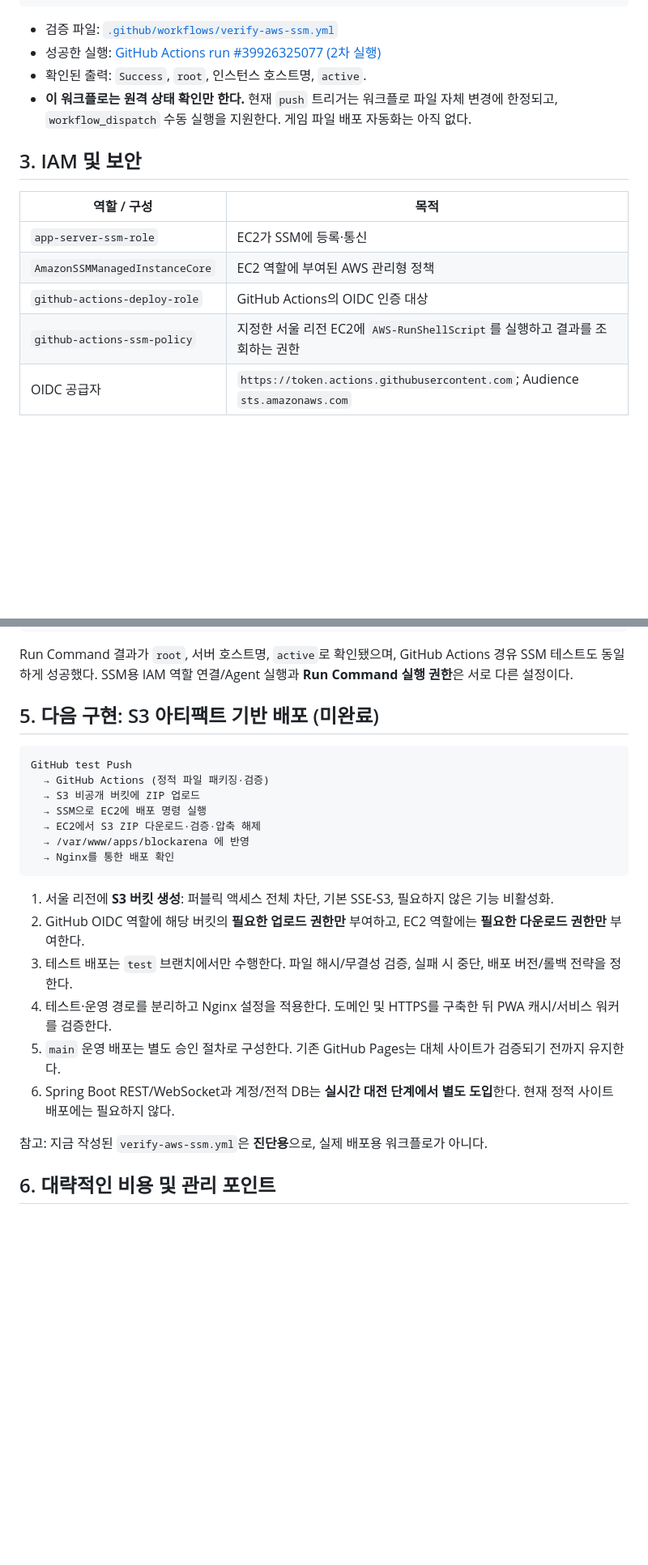
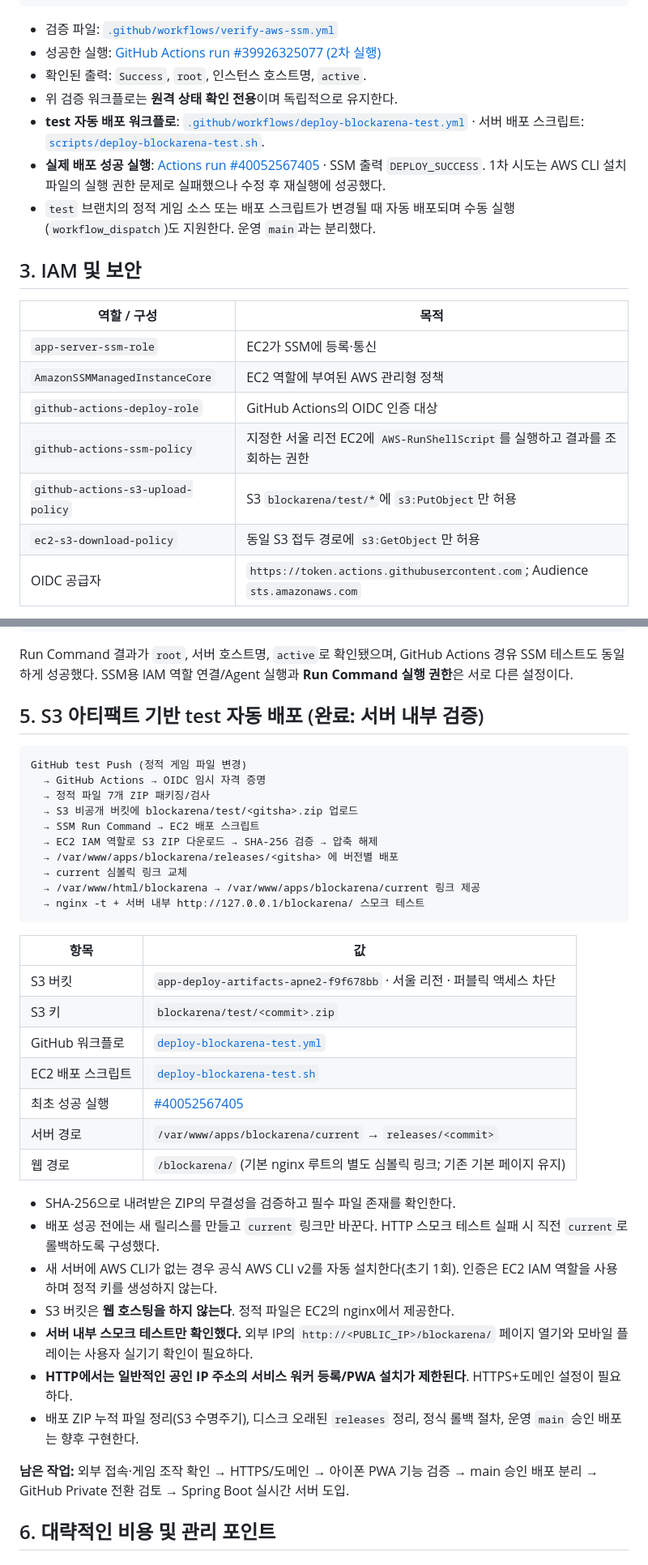
Before and after one commit to kimsangjin83/TestProject, a Markdown page: docs/AWS_DEPLOYMENT.md, 2 parts joined by grey strips. Shown at 81% size. Drawn GitHub-style; blank space fills up the shorter version.

Commit message:
docs: record verified S3 to EC2 test deployment and remaining HTTPS work

````diff
--- a/docs/AWS_DEPLOYMENT.md
+++ b/docs/AWS_DEPLOYMENT.md
@@ -44,7 +45,10 @@ GitHub test
 - 검증 파일: [`.github/workflows/verify-aws-ssm.yml`](../.github/workflows/verify-aws-ssm.yml)
 - 성공한 실행: [GitHub Actions run #39926325077 (2차 실행)](https://github.com/kimsangjin83/TestProject/actions/runs/39926325077)
 - 확인된 출력: `Success`, `root`, 인스턴스 호스트명, `active`.
-- **이 워크플로는 원격 상태 확인만 한다.** 현재 `push` 트리거는 워크플로 파일 자체 변경에 한정되고, `workflow_dispatch` 수동 실행을 지원한다. 게임 파일 배포 자동화는 아직 없다.
+- 위 검증 워크플로는 **원격 상태 확인 전용**이며 독립적으로 유지한다.
+- **test 자동 배포 워크플로**: [`.github/workflows/deploy-blockarena-test.yml`](../.github/workflows/deploy-blockarena-test.yml) · 서버 배포 스크립트: [`scripts/deploy-blockarena-test.sh`](../scripts/deploy-blockarena-test.sh).
+- **실제 배포 성공 실행**: [Actions run #40052567405](https://github.com/kimsangjin83/TestProject/actions/runs/40052567405) · SSM 출력 `DEPLOY_SUCCESS`. 1차 시도는 AWS CLI 설치 파일의 실행 권한 문제로 실패했으나 수정 후 재실행에 성공했다.
+- `test` 브랜치의 정적 게임 소스 또는 배포 스크립트가 변경될 때 자동 배포되며 수동 실행(`workflow_dispatch`)도 지원한다. 운영 `main`과는 분리했다.
 
 ## 3. IAM 및 보안
 
@@ -54,6 +58,8 @@ GitHub test
 | `AmazonSSMManagedInstanceCore` | EC2 역할에 부여된 AWS 관리형 정책 |
 | `github-actions-deploy-role` | GitHub Actions의 OIDC 인증 대상 |
 | `github-actions-ssm-policy` | 지정한 서울 리전 EC2에 `AWS-RunShellScript`를 실행하고 결과를 조회하는 권한 |
+| `github-actions-s3-upload-policy` | S3 `blockarena/test/*`에 `s3:PutObject`만 허용 |
+| `ec2-s3-download-policy` | 동일 S3 접두 경로에 `s3:GetObject`만 허용 |
 | OIDC 공급자 | `https://token.actions.githubusercontent.com`; Audience `sts.amazonaws.com` |
 
 GitHub Actions 역할의 신뢰 조건은 저장소 `kimsangjin83/TestProject`의 **`test` 브랜치**에서 생성된 OIDC 주체 값으로 제한했다. 실제 GitHub 토큰의 `iss`/`aud`/`sub`를 확인했고 IAM 인증 테스트에 성공했다.
@@ -87,26 +93,40 @@ systemctl is-active nginx
 
 Run Command 결과가 `root`, 서버 호스트명, `active`로 확인됐으며, GitHub Actions 경유 SSM 테스트도 동일하게 성공했다. SSM용 IAM 역할 연결/Agent 실행과 **Run Command 실행 권한**은 서로 다른 설정이다.
 
-## 5. 다음 구현: S3 아티팩트 기반 배포 (**미완료**)
+## 5. S3 아티팩트 기반 test 자동 배포 (**완료: 서버 내부 검증**)
 
 ```text
-GitHub test Push
-  → GitHub Actions (정적 파일 패키징·검증)
-  → S3 비공개 버킷에 ZIP 업로드
-  → SSM으로 EC2에 배포 명령 실행
-  → EC2에서 S3 ZIP 다운로드·검증·압축 해제
-  → /var/www/apps/blockarena 에 반영
-  → Nginx를 통한 배포 확인
+GitHub test Push (정적 게임 파일 변경)
+  → GitHub Actions → OIDC 임시 자격 증명
+  → 정적 파일 7개 ZIP 패키징/검사
+  → S3 비공개 버킷에 blockarena/test/<gitsha>.zip 업로드
+  → SSM Run Command → EC2 배포 스크립트
+  → EC2 IAM 역할로 S3 ZIP 다운로드 → SHA-256 검증 → 압축 해제
+  → /var/www/apps/blockarena/releases/<gitsha> 에 버전별 배포
+  → current 심볼릭 링크 교체
+  → /var/www/html/blockarena → /var/www/apps/blockarena/current 링크 제공
+  → nginx -t + 서버 내부 http://127.0.0.1/blockarena/ 스모크 테스트
 ```
 
-1. 서울 리전에 **S3 버킷 생성**: 퍼블릭 액세스 전체 차단, 기본 SSE-S3, 필요하지 않은 기능 비활성화.
-2. GitHub OIDC 역할에 해당 버킷의 **필요한 업로드 권한만** 부여하고, EC2 역할에는 **필요한 다운로드 권한만** 부여한다.
-3. 테스트 배포는 `test` 브랜치에서만 수행한다. 파일 해시/무결성 검증, 실패 시 중단, 배포 버전/롤백 전략을 정한다.
-4. 테스트·운영 경로를 분리하고 Nginx 설정을 적용한다. 도메인 및 HTTPS를 구축한 뒤 PWA 캐시/서비스 워커를 검증한다.
-5. `main` 운영 배포는 별도 승인 절차로 구성한다. 기존 GitHub Pages는 대체 사이트가 검증되기 전까지 유지한다.
-6. Spring Boot REST/WebSocket과 계정/전적 DB는 **실시간 대전 단계에서 별도 도입**한다. 현재 정적 사이트 배포에는 필요하지 않다.
+| 항목 | 값 |
+|---|---|
+| S3 버킷 | `app-deploy-artifacts-apne2-f9f678bb` · 서울 리전 · 퍼블릭 액세스 차단 |
+| S3 키 | `blockarena/test/<commit>.zip` |
+| GitHub 워크플로 | [`deploy-blockarena-test.yml`](../.github/workflows/deploy-blockarena-test.yml) |
+| EC2 배포 스크립트 | [`deploy-blockarena-test.sh`](../scripts/deploy-blockarena-test.sh) |
+| 최초 성공 실행 | [#40052567405](https://github.com/kimsangjin83/TestProject/actions/runs/40052567405) |
+| 서버 경로 | `/var/www/apps/blockarena/current` → `releases/<commit>` |
+| 웹 경로 | `/blockarena/` (기본 nginx 루트의 별도 심볼릭 링크; 기존 기본 페이지 유지) |
 
-참고: 지금 작성된 `verify-aws-ssm.yml`은 **진단용**으로, 실제 배포용 워크플로가 아니다.
+- SHA-256으로 내려받은 ZIP의 무결성을 검증하고 필수 파일 존재를 확인한다.
+- 배포 성공 전에는 새 릴리스를 만들고 `current` 링크만 바꾼다. HTTP 스모크 테스트 실패 시 직전 `current`로 롤백하도록 구성했다.
+- 새 서버에 AWS CLI가 없는 경우 공식 AWS CLI v2를 자동 설치한다(초기 1회). 인증은 EC2 IAM 역할을 사용하며 정적 키를 생성하지 않는다.
+- S3 버킷은 **웹 호스팅을 하지 않는다**. 정적 파일은 EC2의 nginx에서 제공한다.
+- **서버 내부 스모크 테스트만 확인했다.** 외부 IP의 `http://<PUBLIC_IP>/blockarena/` 페이지 열기와 모바일 플레이는 사용자 실기기 확인이 필요하다.
+- **HTTP에서는 일반적인 공인 IP 주소의 서비스 워커 등록/PWA 설치가 제한된다**. HTTPS+도메인 설정이 필요하다.
+- 배포 ZIP 누적 파일 정리(S3 수명주기), 디스크 오래된 `releases` 정리, 정식 롤백 절차, 운영 `main` 승인 배포는 향후 구현한다.
+
+**남은 작업:** 외부 접속·게임 조작 확인 → HTTPS/도메인 → 아이폰 PWA 기능 검증 → main 승인 배포 분리 → GitHub Private 전환 검토 → Spring Boot 실시간 서버 도입.
 
 ## 6. 대략적인 비용 및 관리 포인트
 
````
Also changed, not shown: other parts of docs/AWS_DEPLOYMENT.md (+7 -6 lines).
